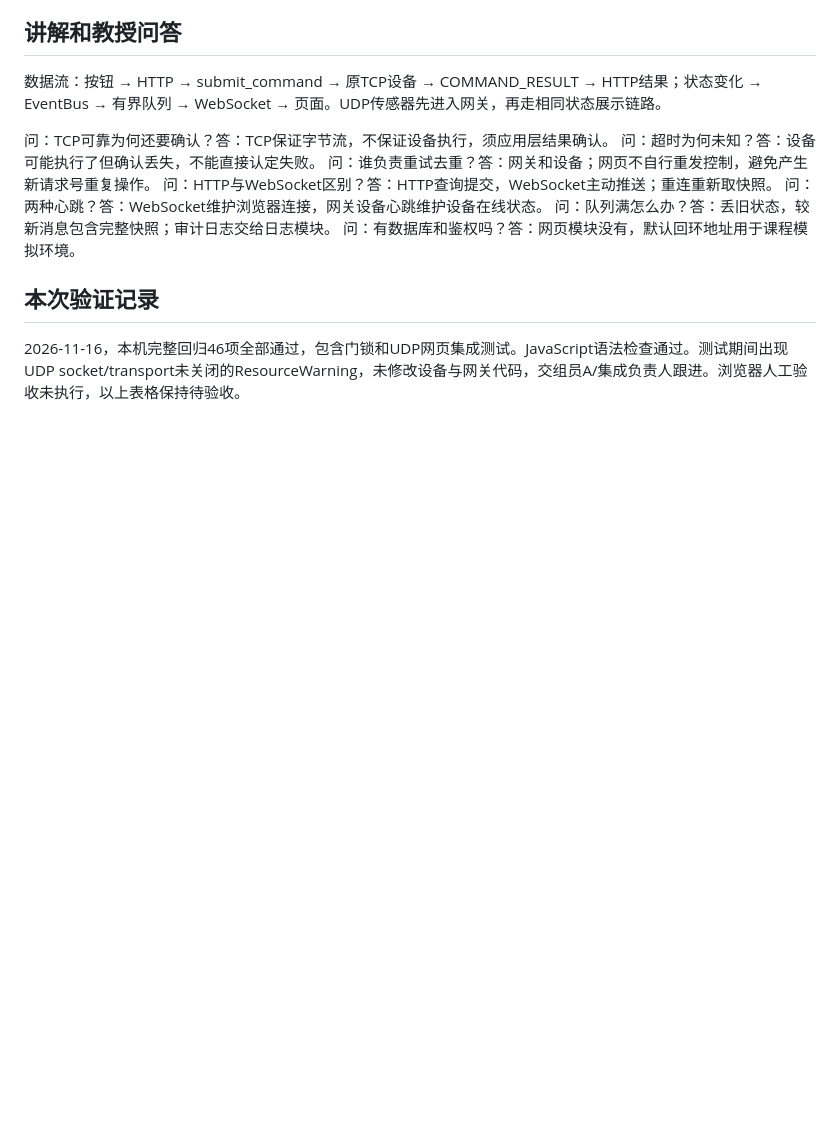
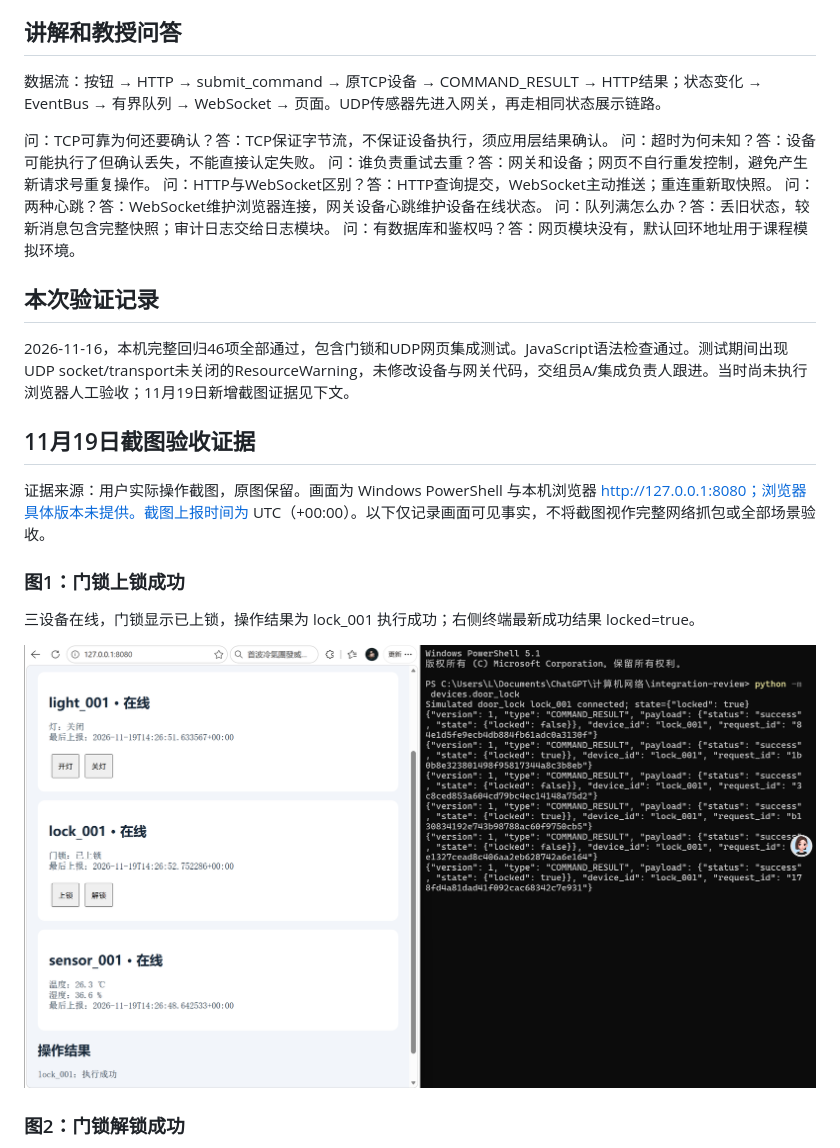
Before and after one commit to Estrella1019/smart-dorm-gateway, a Markdown page: docs/member-c.md, the part around one of its changes. Rendered like a GitHub page; pictures changed too: docs/images/member-c/acceptance-01.png (added); blank space fills up the shorter version.

```diff
--- a/docs/member-c.md
+++ b/docs/member-c.md
@@ -42,4 +42,17 @@ integration 已合并 TCP 灯/门锁、UDP 温湿度、可靠控制和网页。
 
 ## 本次验证记录
 
-2026-11-16，本机完整回归46项全部通过，包含门锁和UDP网页集成测试。JavaScript语法检查通过。测试期间出现UDP socket/transport未关闭的ResourceWarning，未修改设备与网关代码，交组员A/集成负责人跟进。浏览器人工验收未执行，以上表格保持待验收。
+2026-11-16，本机完整回归46项全部通过，包含门锁和UDP网页集成测试。JavaScript语法检查通过。测试期间出现UDP socket/transport未关闭的ResourceWarning，未修改设备与网关代码，交组员A/集成负责人跟进。当时尚未执行浏览器人工验收；11月19日新增截图证据见下文。
+
+## 11月19日截图验收证据
+
+证据来源：用户实际操作截图，原图保留。画面为 Windows PowerShell 与本机浏览器 http://127.0.0.1:8080；浏览器具体版本未提供。截图上报时间为 UTC（+00:00）。以下仅记录画面可见事实，不将截图视作完整网络抓包或全部场景验收。
+
+### 图1：门锁上锁成功
+
+三设备在线，门锁显示已上锁，操作结果为 lock_001 执行成功；右侧终端最新成功结果 locked=true。
+
+![图1 门锁上锁成功](images/member-c/acceptance-01.png)
+
+### 图2：门锁解锁成功
+
```
Also changed, not shown: other parts of docs/member-c.md (+37 -8 lines), docs/images/member-c/acceptance-02.png (added), docs/images/member-c/acceptance-03.png (added), docs/images/member-c/acceptance-04.png (added), docs/images/member-c/acceptance-05.png (added), docs/images/member-c/acceptance-06.png (added).
